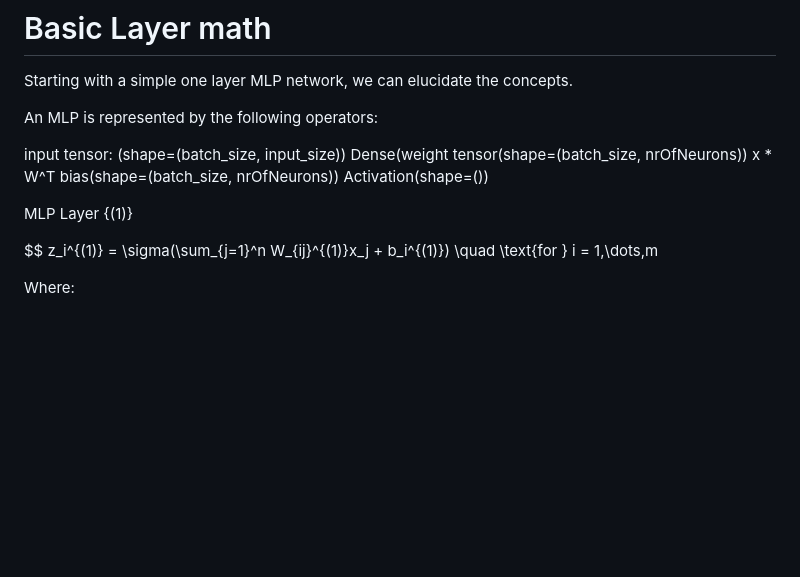
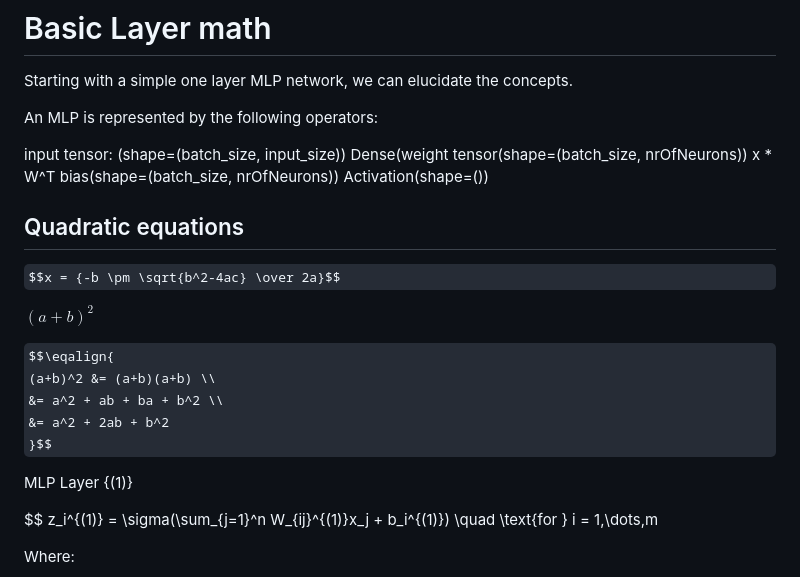
Before and after one commit to branes-ai/domain_flow, a Markdown page: README.md, the part around the change. Rendered like a GitHub page; some formulas as TeX source; blank space fills up the shorter version.

Commit message:
WIP: trying to use MathJax

```diff
--- a/README.md
+++ b/README.md
@@ -33,6 +33,18 @@ input tensor: (shape=(batch_size, input_size))
 Dense(weight tensor(shape=(batch_size, nrOfNeurons))  x * W^T
 bias(shape=(batch_size, nrOfNeurons))
 Activation(shape=())
+
+## Quadratic equations
+
+$$x = {-b \pm \sqrt{b^2-4ac} \over 2a}$$
+
+$(a+b)^2$
+
+$$\eqalign{
+(a+b)^2 &= (a+b)(a+b) \\
+        &= a^2 + ab + ba + b^2 \\
+        &= a^2 + 2ab + b^2
+}$$
 
 
 MLP Layer {(1)}
```
